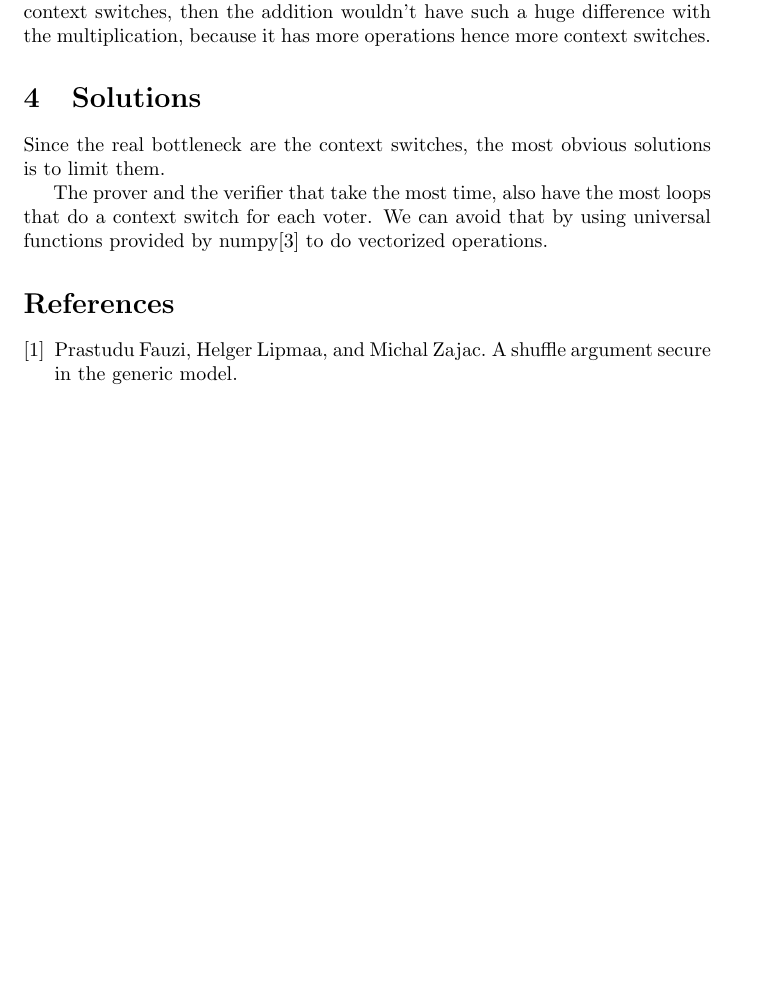
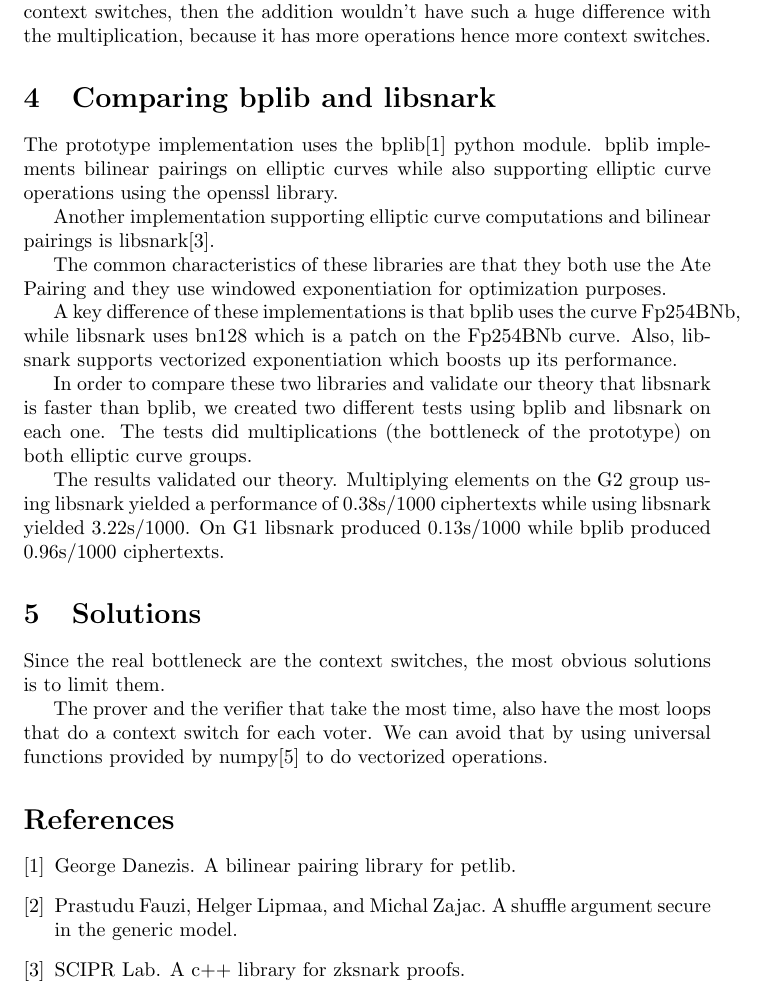
Before and after one commit to eellak/gsoc17module-zeus, a LaTeX paper (docs/metrics.tex): part of page 3 of 3 before the commit and part of page 3 of 4 after it, cut so that both start at the same text, the shorter picture padded with empty space. Compiled offline with pdfLaTeX.

Commit message:
Add Comparing bplib and libsnark section

```diff
--- a/docs/metrics.tex
+++ b/docs/metrics.tex
@@ -124,6 +124,35 @@
 more context switches.
 
 
+\section{Comparing bplib and libsnark}
+
+The prototype implementation uses the bplib\cite{bplib} python module.
+bplib implements bilinear pairings on elliptic curves while also supporting
+elliptic curve operations using the openssl library.
+
+Another implementation supporting elliptic curve computations and bilinear
+pairings is libsnark\cite{libsnark}.
+
+The common characteristics of these libraries are that they both use the
+Ate Pairing and they use windowed exponentiation for
+optimization purposes.
+
+A key difference of these implementations is that bplib uses the
+curve Fp254BNb, while libsnark uses bn128 which is a patch on the
+Fp254BNb curve. Also, libsnark supports vectorized exponentiation
+which boosts up its performance.
+
+In order to compare these two libraries and validate our theory that
+libsnark is faster than bplib, we created two different tests
+using bplib and libsnark on each one. The tests did multiplications
+(the bottleneck of the prototype) on both elliptic curve groups.
+
+The results validated our theory. Multiplying elements on the G2
+group using libsnark yielded a performance of 0.38s/1000 ciphertexts
+while using libsnark yielded 3.22s/1000. On G1 libsnark produced
+0.13s/1000 while bplib produced 0.96s/1000 ciphertexts.
+
+
 \section{Solutions}
 
 Since the real bottleneck are the context switches, the most obvious
```
Also changed, not shown: docs/metrics.bib (+16 -0 lines).
